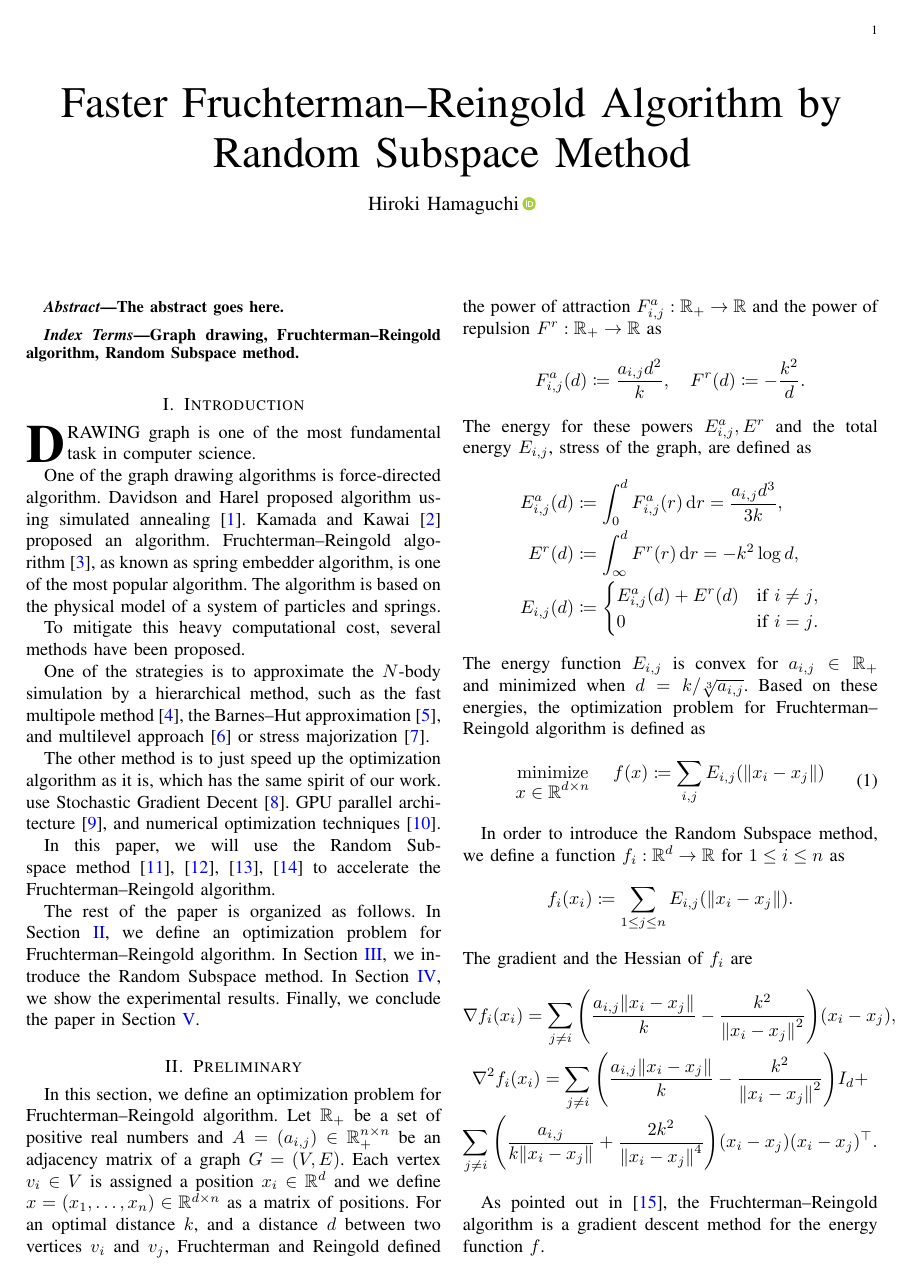
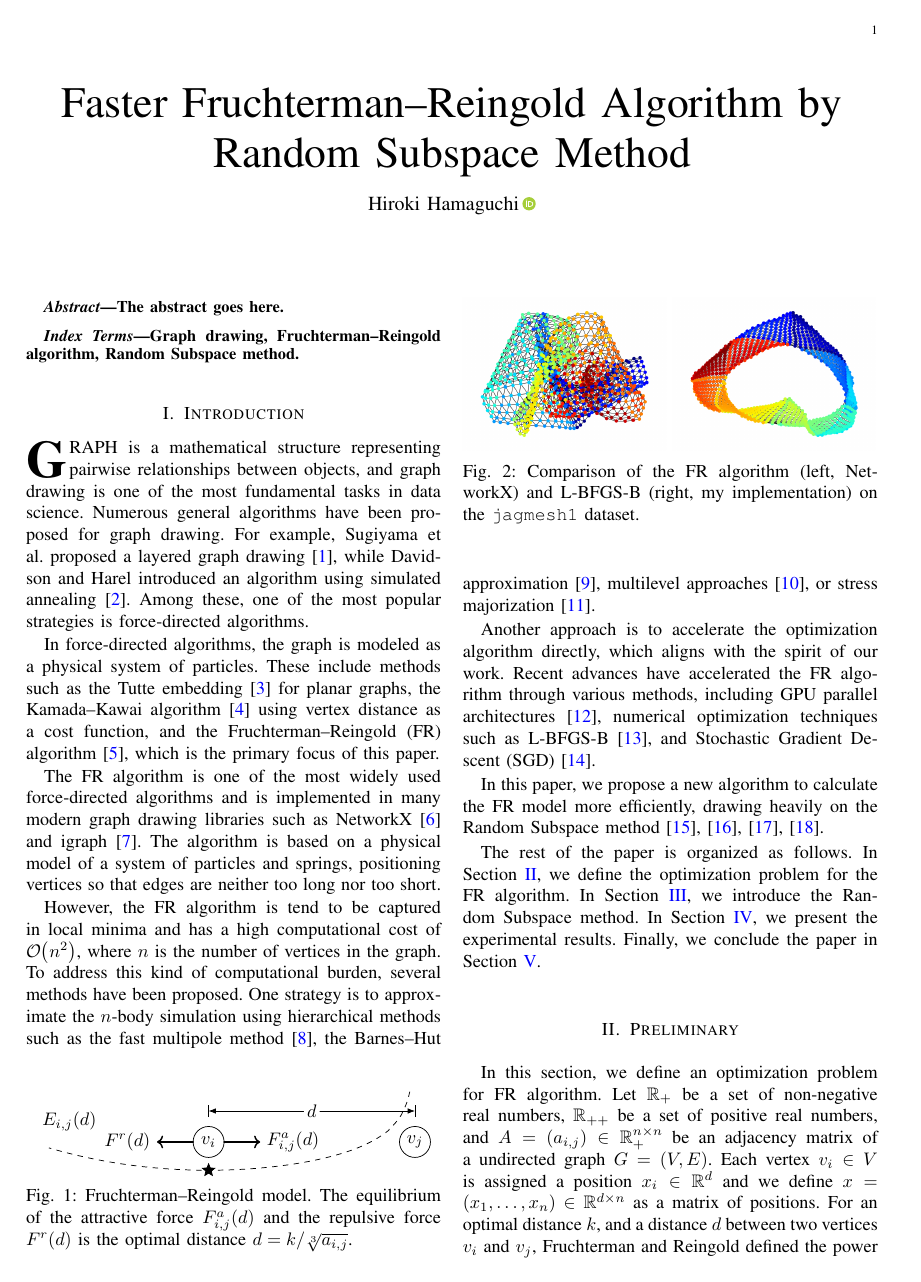
Before and after one commit to HirokiHamaguchi/Initial_Placement_for_Fruchterman-Reingold_Force_Model_with_Coordinate_Newton_Direction, a LaTeX paper (doc/main.tex): page 1 of 2. Compiled offline with pdfLaTeX.

Commit message:
write main.tex

```diff
--- a/doc/main.tex
+++ b/doc/main.tex
@@ -126,6 +126,7 @@
   patterns,
   backgrounds,
   arrows.meta,
+  shapes.geometric,
 }
 
 % \graphicspath{{./fig/}}
@@ -151,68 +152,99 @@
 
 \section{Introduction}
 
-\IEEEPARstart{D}{rawing} graph is one of the most fundamental task in computer science.
+\begin{figure}[b]
+  \centering
+  \begin{tikzpicture}[rotate=0]
+    \def\d{4}
+    \def\r{0.3}
+    \def\u{1.0}
+    \coordinate (M1) at (0,0);
+    \coordinate (M2) at (\d,0);
 
-One of the graph drawing algorithms is
-force-directed algorithm.
-Davidson and Harel proposed algorithm using simulated annealing~\cite{davidson1996drawing}.
-Kamada and Kawai~\cite{kamadaAlgorithmDrawingGeneral1989} proposed an algorithm.
-Fruchterman--Reingold algorithm~\cite{fruchtermanGraphDrawingForcedirected1991}, as known as spring embedder algorithm, is one of the most popular algorithm.
-The algorithm is based on the physical model of a system of particles and springs.
+    \draw (M1) circle(\r) node {$v_i$};
+    \draw (M2) circle(\r) node {$v_j$};
 
-To mitigate this heavy computational cost, several methods have been proposed.
+    \draw (0,+1.6*\r) -- (0,+2.4*\r);
+    \draw (\d,+1.6*\r) -- (\d,+2.4*\r);
+    \draw[{Latex[length=4,width=3]}-{Latex[length=4,width=3]}] ($(M1)+(90:2*\r)$) -- ($(M2)+(90:2*\r)$)
+    node[midway,circle,fill=white,inner sep=0] {$d$};
 
-One of the strategies is to approximate the $N$-body simulation by a hierarchical method, such as the fast multipole method~\cite{greengardFastAlgorithmParticle1987}, the Barnes--Hut approximation~\cite{barnesHierarchicalLogForcecalculation1986}, and multilevel approach~\cite{Hu2006EfficientHF} or stress majorization~\cite{gansnerGraphDrawingStress2005}.
+    \draw[->,thick,line cap=round] (+\r,0) -- (+\u,0) node[right] {$F^a_{i,j}(d)$};
+    \draw[->,thick,line cap=round] (-\r,0) -- (-\u,0) node[left] {$F^r(d)$};
 
-The other method is to just speed up the optimization algorithm as it is, which has the same spirit of our work.
-use Stochastic Gradient Decent~\cite{8419285}.
-GPU parallel architecture
-\cite{gajdosParallelFruchtermanReingold2016},
-and numerical optimization techniques~\cite{6183577}.
+    \draw[dashed,domain=3.9:-3.1,samples=1000,smooth,variable=\x] plot(\x,{-0.7+(pow((\d-\x)/\d,3)/3-ln((\d-\x)/\d))/2.2});
+    \node [star,
+      minimum size=0.25cm,
+      star point ratio=2.25,
+      inner sep=0pt,
+      draw, fill=black]
+    at (0,{-0.7+(1/3)/2.2}) {};
 
-In this paper, we will use the Random Subspace method~\cite{NEURIPS2019_bc6dc48b,fujiRandomizedSubspaceRegularized2022,cartisRandomisedSubspaceMethods2022,higuchiFastConvergenceSecondOrder2024} to accelerate the Fruchterman--Reingold algorithm.
+    \node at (-2.7,0.4) {$E_{i,j}(d)$};
+  \end{tikzpicture}
+  \caption{
+  Fruchterman--Reingold model.
+  The equilibrium of the attractive force $F^a_{i,j}(d)$ and the repulsive force $F^r(d)$ is the optimal distance $d=k/\sqrt[3]{a_{i,j}}$.
+  }
+\end{figure}
 
-% explain the structure of the paper
+% グラフ自動描画法とその応用
+% https://www.jstage.jst.go.jp/article/jssst/12/4/12_4_335/_article/-char/ja
 
-The rest of the paper is organized as follows.
-In Section~\ref{sec:preliminary}, we define an optimization problem for Fruchterman--Reingold algorithm.
-In Section~\ref{sec:algorithm}, we introduce the Random Subspace method.
-In Section~\ref{sec:experiment}, we show the experimental results.
-Finally, we conclude the paper in Section~\ref{sec:conclusion}.
+\IEEEPARstart{G}{raph} is a mathematical structure representing pairwise relationships between objects, and graph drawing is one of the most fundamental tasks in data science. Numerous general algorithms have been proposed for graph drawing. For example, Sugiyama et al. proposed a layered graph drawing~\cite{sugiyamaMethodsVisualUnderstanding1981}, while Davidson and Harel introduced an algorithm using simulated annealing~\cite{davidson1996drawing}. Among these, one of the most popular strategies is force-directed algorithms.
+
+In force-directed algorithms, the graph is modeled as a physical system of particles. These include methods such as the Tutte embedding~\cite{tutteHowDrawGraph1963} for planar graphs, the Kamada--Kawai algorithm~\cite{kamadaAlgorithmDrawingGeneral1989} using vertex distance as a cost function, and the Fruchterman--Reingold (FR) algorithm~\cite{fruchtermanGraphDrawingForcedirected1991}, which is the primary focus of this paper.
+
+The FR algorithm is one of the most widely used force-directed algorithms and is implemented in many modern graph drawing libraries such as NetworkX~\cite{osti_960616} and igraph~\cite{csardiIgraphSoftwarePackage2006}. The algorithm is based on a physical model of a system of particles and springs, positioning vertices so that edges are neither too long nor too short.
+
+However, the FR algorithm is tend to be captured in local minima and has a high computational cost of $\order{n^2}$, where $n$ is the number of vertices in the graph. To address this kind of computational burden, several methods have been proposed. One strategy is to approximate the $n$-body simulation using hierarchical methods such as the fast multipole method~\cite{greengardFastAlgorithmParticle1987}, the Barnes--Hut approximation~\cite{barnesHierarchicalLogForcecalculation1986}, multilevel approaches~\cite{Hu2006EfficientHF}, or stress majorization~\cite{gansnerGraphDrawingStress2005}.
+
+Another approach is to accelerate the optimization algorithm directly, which aligns with the spirit of our work. Recent advances have accelerated the FR algorithm through various methods, including GPU parallel architectures~\cite{gajdosParallelFruchtermanReingold2016}, numerical optimization techniques such as L-BFGS-B~\cite{6183577}, and Stochastic Gradient Descent (SGD)~\cite{8419285}.
+
+In this paper, we propose a new algorithm to calculate the FR model more efficiently, drawing heavily on the Random Subspace method~\cite{NEURIPS2019_bc6dc48b,fujiRandomizedSubspaceRegularized2022,cartisRandomisedSubspaceMethods2022,higuchiFastConvergenceSecondOrder2024}.
+
+The rest of the paper is organized as follows. In Section~\ref{sec:preliminary}, we define the optimization problem for the FR algorithm. In Section~\ref{sec:algorithm}, we introduce the Random Subspace method. In Section~\ref{sec:experiment}, we present the experimental results. Finally, we conclude the paper in Section~\ref{sec:conclusion}.
+
+\begin{figure}[t]
+  \begin{minipage}{0.49\hsize}
+    \centering
+    \includegraphics[width=\columnwidth]{jagmesh1_FR_50iter.png}
+  \end{minipage}
+  \begin{minipage}{0.49\hsize}
+    \centering
+    \includegraphics[width=\columnwidth]{jagmesh1_BFGS_50iter.png}
+  \end{minipage}
+  \caption{Comparison of the FR algorithm (left, NetworkX) and L-BFGS-B (right, my implementation) on the \texttt{jagmesh1} dataset.}
+\end{figure}
 
 
 \section{Preliminary}\label{sec:preliminary}
 
-In this section, we define an optimization problem for Fruchterman--Reingold algorithm.
-Let $\bbR_+$ be a set of positive real numbers
-and $A = (a_{i,j}) \in \bbR_+^{n \times n}$ be an adjacency matrix of a graph $G = (V, E)$.
+In this section, we define an optimization problem for FR algorithm.
+Let $\bbR_+$ be a set of non-negative real numbers, $\bbR_{++}$ be a set of positive real numbers,
+and $A = (a_{i,j}) \in \bbR_+^{n \times n}$ be an adjacency matrix of a undirected graph $G = (V, E)$.
 Each vertex $v_i \in V$ is assigned a position $x_i \in \bbR^d$ and we define $x = (x_1, \dots, x_n) \in \bbR^{d \times n}$ as a matrix of positions.
-For an optimal distance $k$, and a distance $d$ between two vertices $v_i$ and $v_j$, Fruchterman and Reingold defined the power of attraction $F_{i,j}^a: \bbR_+ \to \bbR$ and the power of repulsion $F^r: \bbR_+ \to \bbR$ as
+For an optimal distance $k$, and a distance $d$ between two vertices $v_i$ and $v_j$, Fruchterman and Reingold defined the power of attraction $F_{i,j}^a: \bbR_{+} \to \bbR$ and the power of repulsion $F^r: \bbR_{++} \to \bbR$ as
 \begin{equation*}
   F_{i,j}^a(d) \defeq \frac{a_{i,j} d^2}{k}, \quad F^r(d) \defeq -\frac{k^2}{d}.
 \end{equation*}
-The energy for these powers $E_{i,j}^a,E^r$ and the total energy $E_{i,j}$, stress of the graph, are defined as
+The total energy for these powers $E_{i,j} : \bbR_{++} \to \bbR$, stress of the graph, is defined as
 \begin{align*}
-  E_{i,j}^a(d) & \defeq \int_{0}^{d} F_{i,j}^a(r) \dd{r} = \frac{a_{i,j} d^3}{3k}, \\
-  E^r(d)       & \defeq \int_{\infty}^{d} F^r(r) \dd{r} = -k^2\log{d},             \\
-  E_{i,j}(d)   & \defeq
-  \begin{cases}
-    E_{i,j}^a(d) + E^r(d) & \text{if $i \neq j$}, \\
-    0                     & \text{if $i = j$}.
-  \end{cases}
+  E_{i,j}(d) & \defeq \int_{0}^{d} F_{i,j}^a(r) \dd{r} + \int_{\infty}^{d} F^r(r) \dd{r} \\
+             & = \frac{a_{i,j} d^3}{3k} - k^2\log{d}.
 \end{align*}
-The energy function $E_{i,j}$ is convex for $a_{i,j} \in \bbR_+$ and minimized when $d = k/\sqrt[3]{a_{i,j}}$.
-Based on these energies, the optimization problem for Fruchterman--Reingold algorithm is defined as
+The energy function $E_{i,j}$ is convex for $a_{i,j} \in \bbR_{++}$ and minimized when $d = k/\sqrt[3]{a_{i,j}}$, but is not Lipschitz continuous.
+Based on these energies, the optimization problem for FR algorithm is defined as
 \begin{mini}
   {x \in \bbR^{d \times n}}
-  {f(x) \defeq \sum_{i,j} E_{i,j}(\norm{x_i - x_j})}
+  {f(x) \defeq \sum_{i<j} E_{i,j}(\norm{x_i - x_j})}
   {\label{eq:fr}}
   {}
 \end{mini}
 
 In order to introduce the Random Subspace method, we define a function $f_i: \bbR^{d} \to \bbR$ for $1 \leq i \leq n$ as
 \begin{equation*}
-  f_i(x_i) \defeq \sum_{1 \leq j \leq n} E_{i,j}(\norm{x_i - x_j}).
+  f_i(x_i) \defeq \sum_{j \neq i} E_{i,j}(\norm{x_i - x_j}).
 \end{equation*}
 The gradient and the Hessian of $f_i$ are
 \begin{gather*}
@@ -222,7 +254,7 @@ The gradient and the Hessian of $f_i$ are
 \end{gather*}
 
 As pointed out in~\cite{tunkelang1999numerical},
-the Fruchterman--Reingold algorithm is a gradient descent method for the energy function $f$.
+the FR algorithm is a gradient descent method for the energy function $f$.
 
 
 \section{Algorithm} \label{sec:algorithm}
```
Also changed, not shown: doc/FruchtermanReingoldByRandomSubspace.bib (+50 -0 lines), doc/jagmesh1_BFGS_50iter.png (added), doc/jagmesh1_FR_50iter.png (added), doc/main.pdf.
